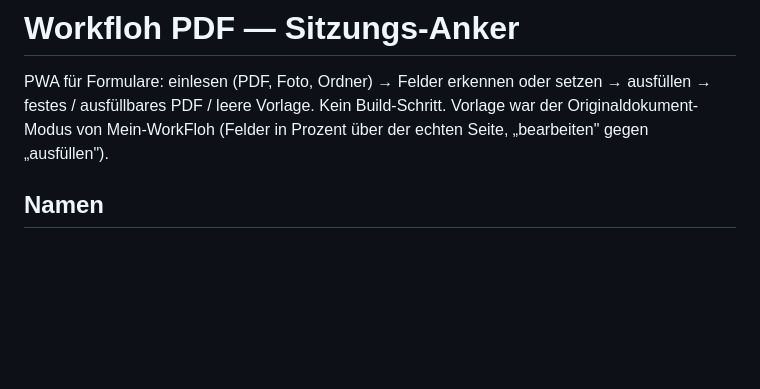
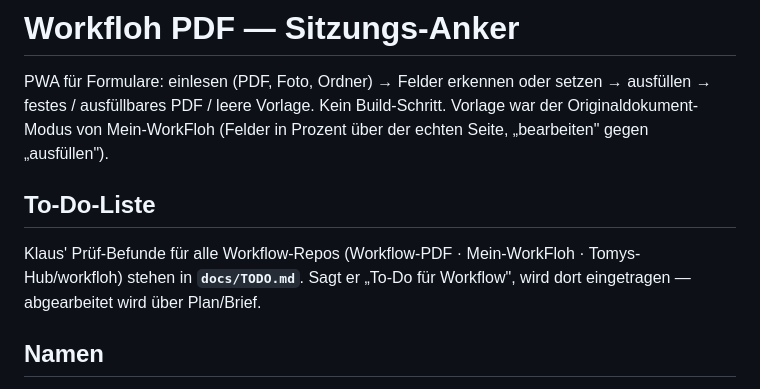
Before and after one commit to lausiklauskn-png/Workflow-PDF, a Markdown page: CLAUDE.md, the part around the change. Rendered like a GitHub page; blank space fills up the shorter version.

```diff
--- a/CLAUDE.md
+++ b/CLAUDE.md
@@ -4,6 +4,12 @@ PWA für Formulare: einlesen (PDF, Foto, Ordner) → Felder erkennen oder setzen
 ausfüllen → festes / ausfüllbares PDF / leere Vorlage. Kein Build-Schritt.
 Vorlage war der Originaldokument-Modus von Mein-WorkFloh (Felder in Prozent
 über der echten Seite, „bearbeiten" gegen „ausfüllen").
+
+## To-Do-Liste
+
+Klaus' Prüf-Befunde für alle Workflow-Repos (Workflow-PDF · Mein-WorkFloh ·
+Tomys-Hub/workfloh) stehen in **`docs/TODO.md`**. Sagt er „To-Do für Workflow",
+wird dort eingetragen — abgearbeitet wird über Plan/Brief.
 
 ## Namen
 
```
Also changed, not shown: docs/TODO.md (added, +33 -0 lines).
